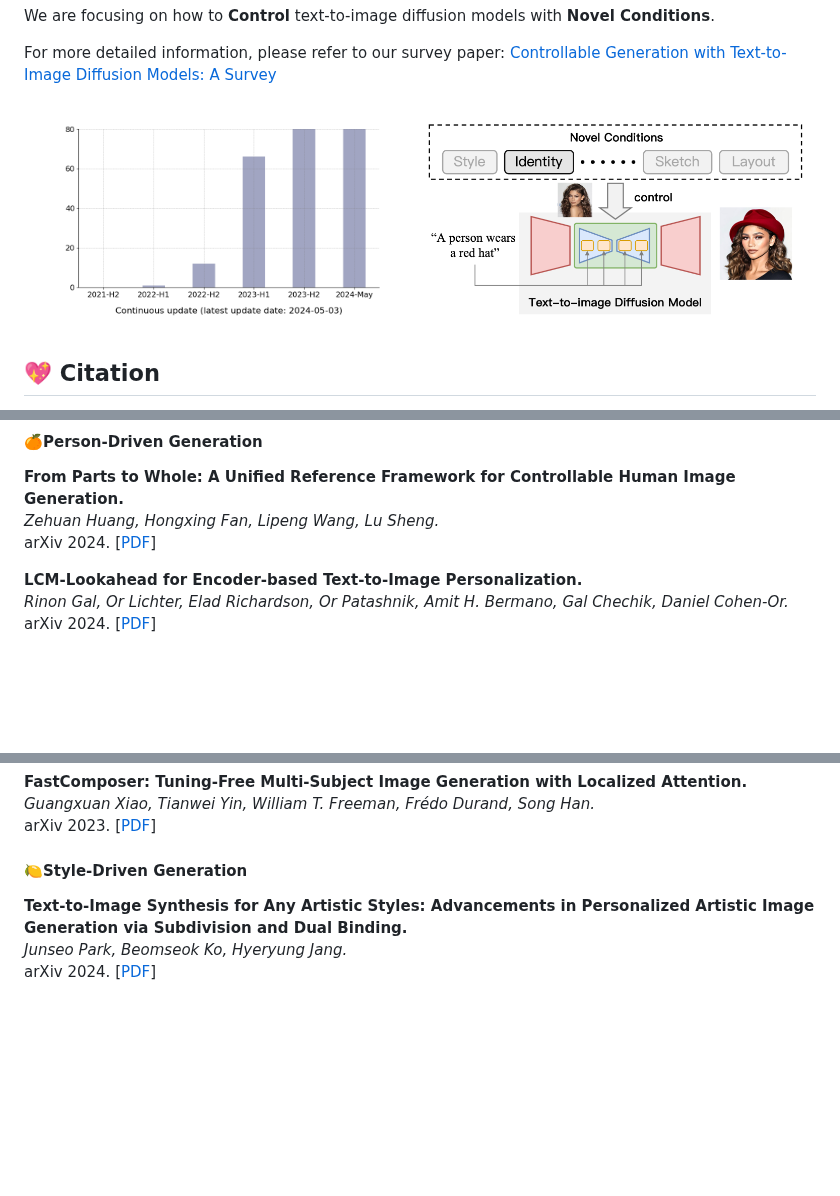
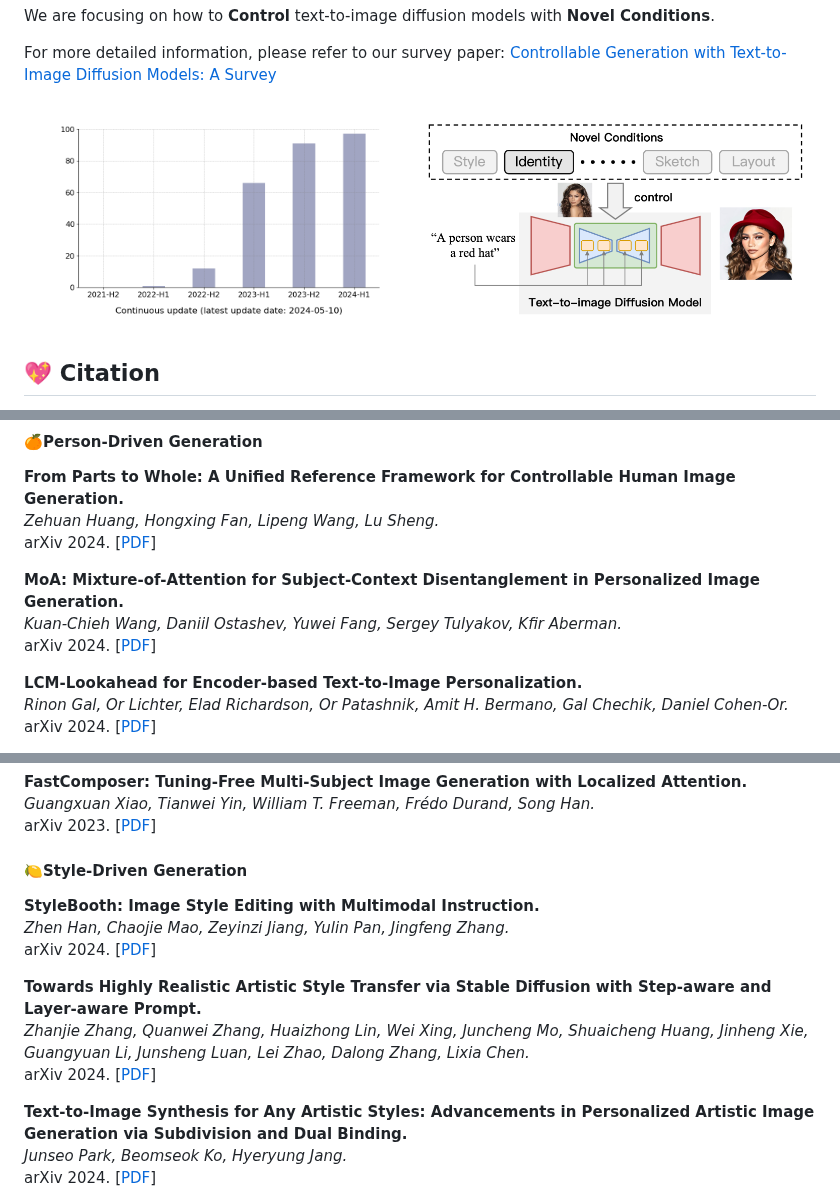
Before and after one commit to PRIV-Creation/Awesome-Controllable-T2I-Diffusion-Models, a Markdown page: README.md, 3 parts joined by grey strips. GitHub-like rendering; pictures changed too: assets/count.png; blank space fills up the shorter version.

```diff
--- a/README.md
+++ b/README.md
@@ -366,6 +366,10 @@ ICLR 2023. [[PDF](https://arxiv.org/abs/2208.01618)]
 *Zehuan Huang, Hongxing Fan, Lipeng Wang, Lu Sheng.*<br>
 arXiv 2024. [[PDF](https://arxiv.org/abs/2404.15267)]
 
+**MoA: Mixture-of-Attention for Subject-Context Disentanglement in Personalized Image Generation.**<br>
+*Kuan-Chieh Wang, Daniil Ostashev, Yuwei Fang, Sergey Tulyakov, Kfir Aberman.*<br>
+arXiv 2024. [[PDF](https://arxiv.org/abs/2404.11565)]
+
 **LCM-Lookahead for Encoder-based Text-to-Image Personalization.**<br>
 *Rinon Gal, Or Lichter, Elad Richardson, Or Patashnik, Amit H. Bermano, Gal Chechik, Daniel Cohen-Or.*<br>
 arXiv 2024. [[PDF](https://arxiv.org/abs/2404.03620)]
@@ -468,6 +472,14 @@ arXiv 2023. [[PDF](https://arxiv.org/abs/2305.10431)]
 
 
 #### 🍋Style-Driven Generation
+**StyleBooth: Image Style Editing with Multimodal Instruction.**<br>
+*Zhen Han, Chaojie Mao, Zeyinzi Jiang, Yulin Pan, Jingfeng Zhang.*<br>
+arXiv 2024. [[PDF](https://arxiv.org/abs/2404.12154)]
+
+**Towards Highly Realistic Artistic Style Transfer via Stable Diffusion with Step-aware and Layer-aware Prompt.**<br>
+*Zhanjie Zhang, Quanwei Zhang, Huaizhong Lin, Wei Xing, Juncheng Mo, Shuaicheng Huang, Jinheng Xie, Guangyuan Li, Junsheng Luan, Lei Zhao, Dalong Zhang, Lixia Chen.*<br>
+arXiv 2024. [[PDF](https://arxiv.org/abs/2404.11474)]
+
 **Text-to-Image Synthesis for Any Artistic Styles: Advancements in Personalized Artistic Image Generation via Subdivision and Dual Binding.**<br>
 *Junseo Park, Beomseok Ko, Hyeryung Jang.*<br>
 arXiv 2024. [[PDF](https://arxiv.org/abs/2404.05256)]
```
Also changed, not shown: other parts of README.md (+17 -1 lines).
